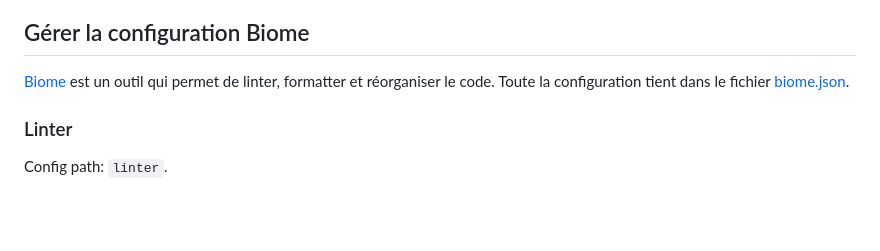
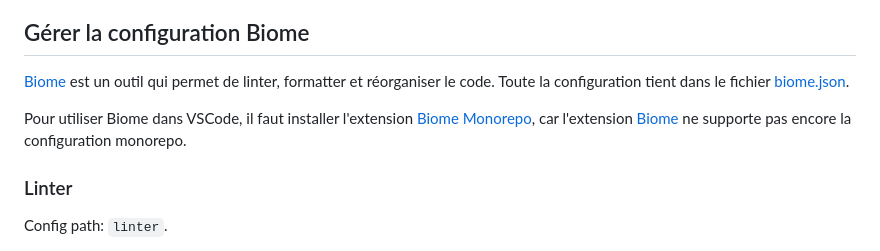
Before and after one commit to dataforgoodfr/14_Data4Trees, a Markdown page: webapp/README.md, the part around the change. Rendered like a GitHub page; blank space fills up the shorter version.

Commit message:
docs(webapp): add reference to VSCode extension for Biome (#193)
* add reference to VSCode extension for Biome

* recommend installing the biome monorepo extension in vscode

```diff
--- a/webapp/README.md
+++ b/webapp/README.md
@@ -142,6 +142,8 @@ className = "text-foreground hover:text-primary bg-background";
 
 [Biome](https://biomejs.dev/guides/getting-started/) est un outil qui permet de linter, formatter et réorganiser le code. Toute la configuration tient dans le fichier [biome.json](./biome.json).
 
+Pour utiliser Biome dans VSCode, il faut installer l'extension [Biome Monorepo](https://marketplace.visualstudio.com/items?itemName=fronterior.biome-monorepo), car l'extension [Biome](https://marketplace.visualstudio.com/items?itemName=biomejs.biome) ne supporte pas encore la configuration monorepo.
+
 ### Linter
 
 Config path: `linter`.
```
